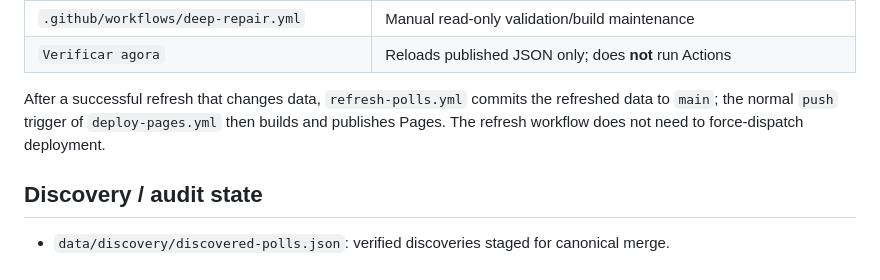
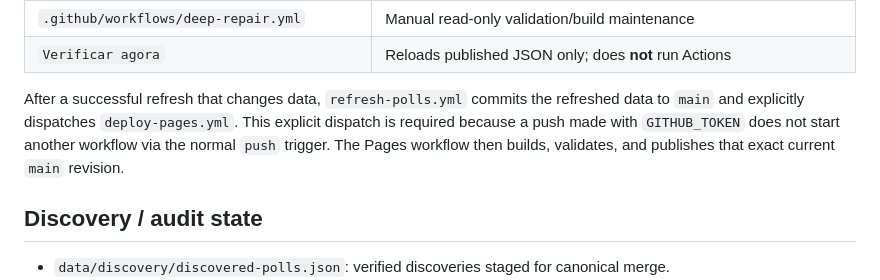
Before and after one commit to Gitdisd/pesquisas-eleitorais-br, a Markdown page: docs/SYSTEM.md, the part around the change. GitHub-like rendering.

Commit message:
docs: reconcile refresh to Pages deployment flow

```diff
--- a/docs/SYSTEM.md
+++ b/docs/SYSTEM.md
@@ -49,7 +49,7 @@ Witness URLs and coverage dates are accumulated rather than creating duplicate p
 | `.github/workflows/deep-repair.yml` | Manual read-only validation/build maintenance |
 | `Verificar agora` | Reloads published JSON only; does **not** run Actions |
 
-After a successful refresh that changes data, `refresh-polls.yml` commits the refreshed data to `main`; the normal `push` trigger of `deploy-pages.yml` then builds and publishes Pages. The refresh workflow does not need to force-dispatch deployment.
+After a successful refresh that changes data, `refresh-polls.yml` commits the refreshed data to `main` and explicitly dispatches `deploy-pages.yml`. This explicit dispatch is required because a push made with `GITHUB_TOKEN` does not start another workflow via the normal `push` trigger. The Pages workflow then builds, validates, and publishes that exact current `main` revision.
 
 ## Discovery / audit state
 
```
